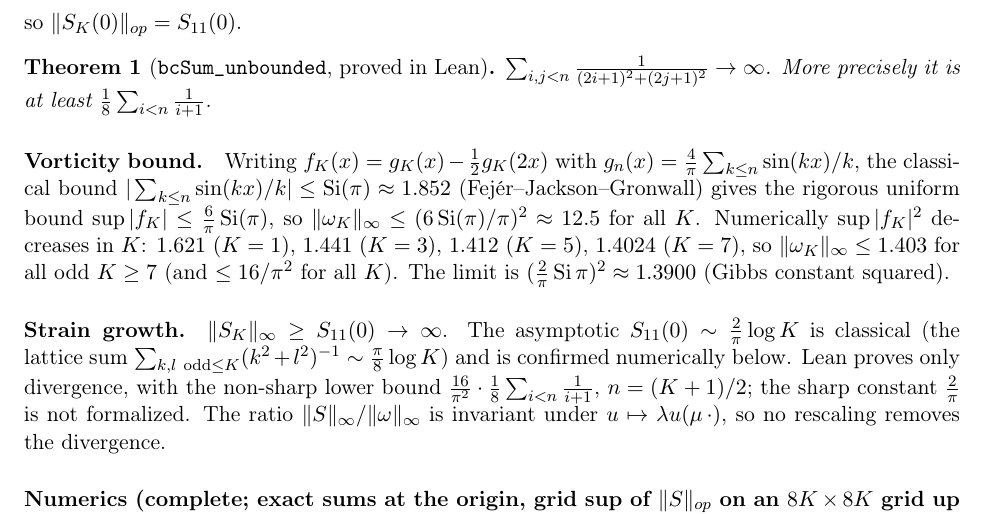
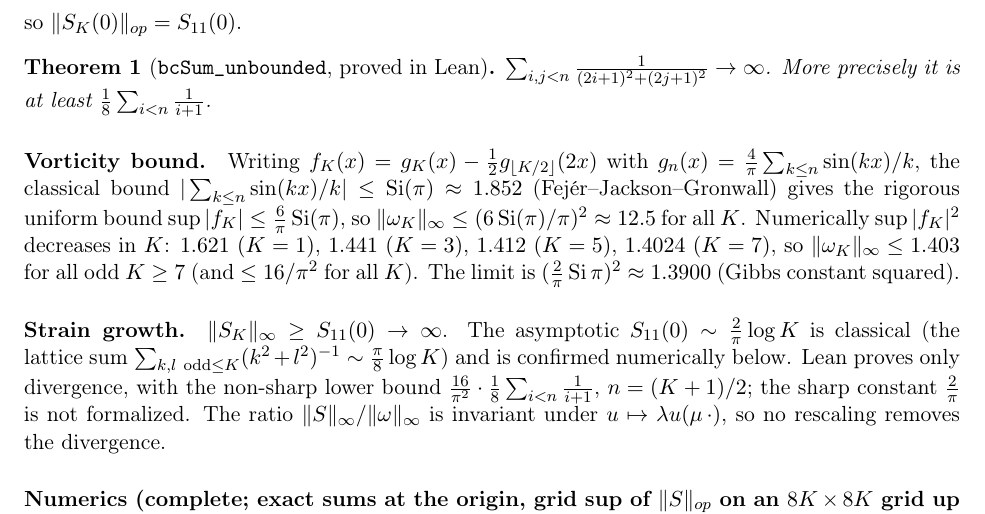
Before and after one commit to BenFrohman/periodic-ns-classical-continuation, a LaTeX paper (paper/strain_linf/strain_linf_bound.tex): part of page 2 of 3, cut so that both start at the same text. Compiled offline with pdfLaTeX.

Commit message:
strain_linf note: fix truncation index in the uniform vorticity bound

```diff
--- a/paper/strain_linf/strain_linf_bound.tex
+++ b/paper/strain_linf/strain_linf_bound.tex
@@ -32,7 +32,7 @@ so $\|S_K(0)\|_{op}=S_{11}(0)$.
 \begin{theorem}[\texttt{bcSum\_unbounded}, proved in Lean]
 $\sum_{i,j<n}\frac{1}{(2i+1)^2+(2j+1)^2}\to\infty$. More precisely it is at least $\tfrac18\sum_{i<n}\tfrac1{i+1}$.
 \end{theorem}
-\paragraph{Vorticity bound.} Writing $f_K(x)=g_K(x)-\tfrac12g_K(2x)$ with $g_n(x)=\tfrac4\pi\sum_{k\le n}\sin(kx)/k$, the classical bound $|\sum_{k\le n}\sin(kx)/k|\le\operatorname{Si}(\pi)\approx1.852$ (Fej\'er--Jackson--Gronwall) gives the rigorous uniform bound $\sup|f_K|\le\tfrac6\pi\operatorname{Si}(\pi)$, so $\|\omega_K\|_\infty\le(6\operatorname{Si}(\pi)/\pi)^2\approx12.5$ for all $K$. Numerically $\sup|f_K|^2$ decreases in $K$: $1.621\ (K=1)$, $1.441\ (K=3)$, $1.412\ (K=5)$, $1.4024\ (K=7)$, so $\|\omega_K\|_\infty\le1.403$ for all odd $K\ge7$ (and $\le16/\pi^2$ for all $K$). The limit is $(\tfrac2\pi\operatorname{Si}\pi)^2\approx1.3900$ (Gibbs constant squared).
+\paragraph{Vorticity bound.} Writing $f_K(x)=g_K(x)-\tfrac12g_{\lfloor K/2\rfloor}(2x)$ with $g_n(x)=\tfrac4\pi\sum_{k\le n}\sin(kx)/k$, the classical bound $|\sum_{k\le n}\sin(kx)/k|\le\operatorname{Si}(\pi)\approx1.852$ (Fej\'er--Jackson--Gronwall) gives the rigorous uniform bound $\sup|f_K|\le\tfrac6\pi\operatorname{Si}(\pi)$, so $\|\omega_K\|_\infty\le(6\operatorname{Si}(\pi)/\pi)^2\approx12.5$ for all $K$. Numerically $\sup|f_K|^2$ decreases in $K$: $1.621\ (K=1)$, $1.441\ (K=3)$, $1.412\ (K=5)$, $1.4024\ (K=7)$, so $\|\omega_K\|_\infty\le1.403$ for all odd $K\ge7$ (and $\le16/\pi^2$ for all $K$). The limit is $(\tfrac2\pi\operatorname{Si}\pi)^2\approx1.3900$ (Gibbs constant squared).
 
 \paragraph{Strain growth.} $\|S_K\|_\infty\ge S_{11}(0)\to\infty$. The asymptotic $S_{11}(0)\sim\tfrac2\pi\log K$ is classical (the lattice sum $\sum_{k,l\ \mathrm{odd}\le K}(k^2+l^2)^{-1}\sim\tfrac\pi8\log K$) and is confirmed numerically below. Lean proves only divergence, with the non-sharp lower bound $\tfrac{16}{\pi^2}\cdot\tfrac18\sum_{i<n}\tfrac1{i+1}$, $n=(K+1)/2$; the sharp constant $\tfrac2\pi$ is not formalized.
 The ratio $\|S\|_\infty/\|\omega\|_\infty$ is invariant under $u\mapsto\lambda u(\mu\,\cdot)$, so no rescaling removes the divergence.
```
Also changed, not shown: paper/strain_linf/strain_linf_bound.pdf.
